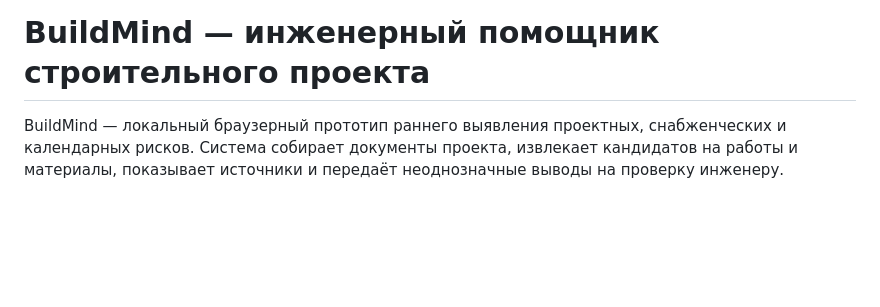
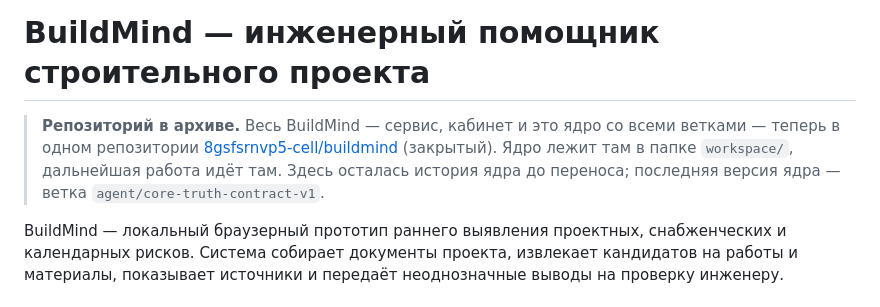
Before and after one commit to 8gsfsrnvp5-cell/buildmind-core, a Markdown page: README.md, the part around the change. Drawn GitHub-style; blank space fills up the shorter version.

Commit message:
Archived: BuildMind continues in 8gsfsrnvp5-cell/buildmind
Co-Authored-By: Claude Opus 5.5 <noreply@anthropic.com>

```diff
--- a/README.md
+++ b/README.md
@@ -1,4 +1,9 @@
 # BuildMind — инженерный помощник строительного проекта
+
+> **Репозиторий в архиве.** Весь BuildMind — сервис, кабинет и это ядро со всеми ветками —
+> теперь в одном репозитории [8gsfsrnvp5-cell/buildmind](https://github.com/8gsfsrnvp5-cell/buildmind)
+> (закрытый). Ядро лежит там в папке `workspace/`, дальнейшая работа идёт там. Здесь осталась
+> история ядра до переноса; последняя версия ядра — ветка `agent/core-truth-contract-v1`.
 
 BuildMind — локальный браузерный прототип раннего выявления проектных,
 снабженческих и календарных рисков. Система собирает документы проекта,
```
